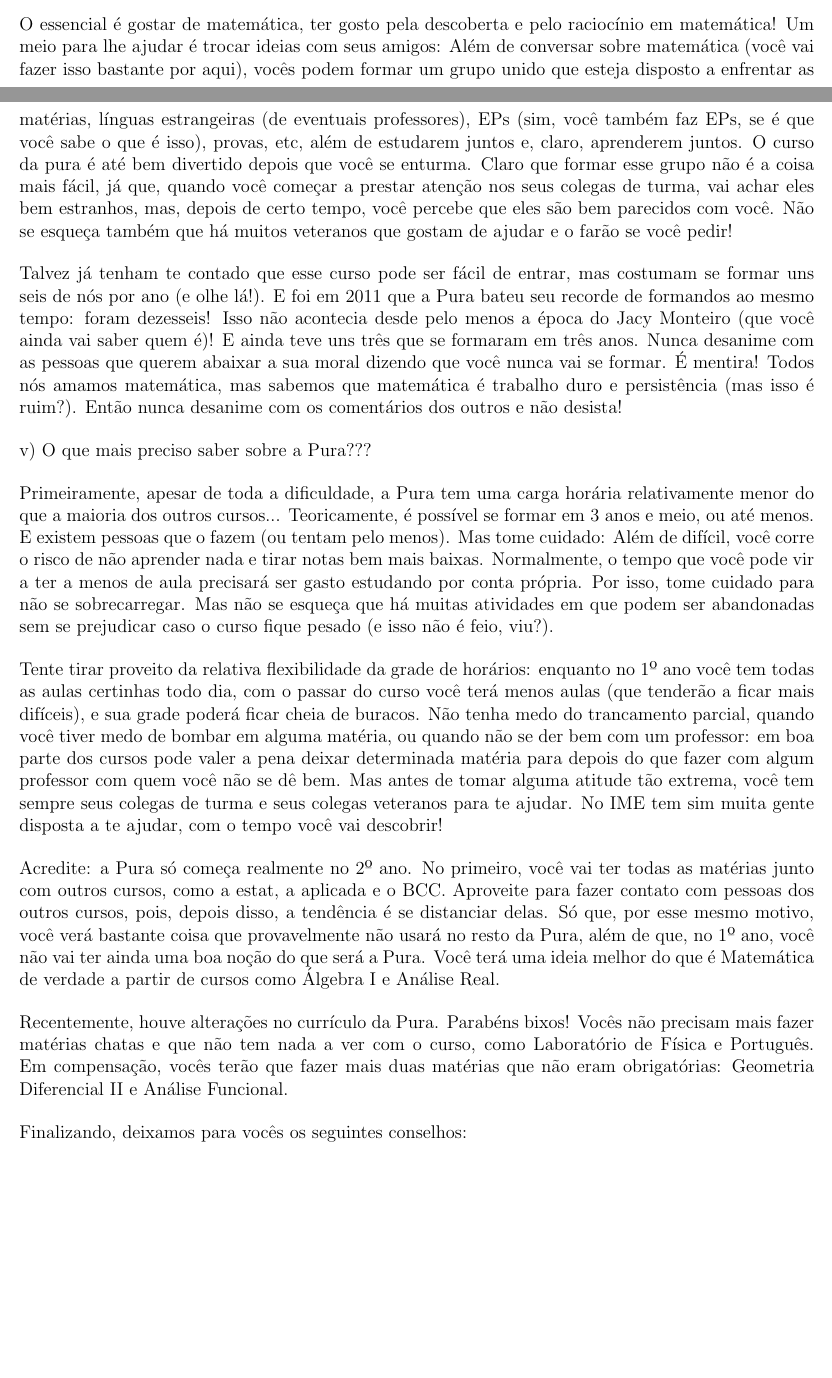
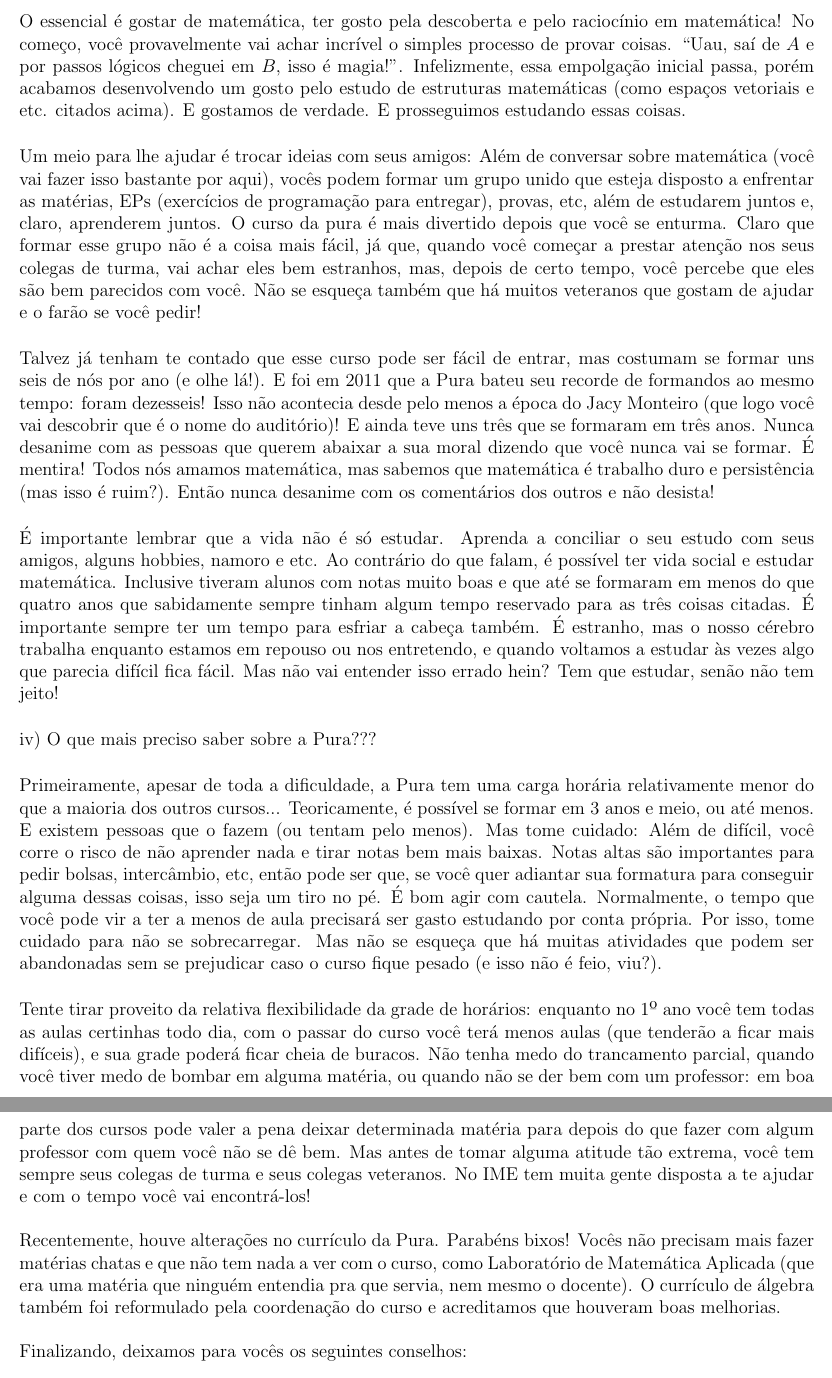
Before and after one commit to Kazuo256/guiadobixo, a LaTeX document (src/GuiaDoBixo.tex, which reads src/cursos_pura.tex): two parts of pages 20 and 21 of 70 before the commit and two parts of pages 21 and 22 of 70 after it, joined at a grey line, cut so that both start at the same text, the shorter picture padded with empty space. Compiled offline with pdfLaTeX.

Commit message:
cursos_pura Atualizado.

```diff
--- a/src/cursos_pura.tex
+++ b/src/cursos_pura.tex
@@ -36,30 +48,56 @@ empresas... Enfim, a vida se torna muito mais fácil se você é matemático.
 
 iii) Como lidar com o curso da Pura?
 
-O essencial é gostar de matemática, ter gosto pela descoberta e pelo raciocínio em matemática! Um meio para lhe ajudar é trocar ideias com seus amigos: Além de conversar sobre matemática (você vai fazer isso bastante por aqui), vocês podem formar um grupo unido que esteja
-disposto a enfrentar as matérias, línguas estrangeiras (de eventuais
-professores), EPs (sim, você também faz EPs, se é que você sabe o que é isso),
-provas, etc, além de estudarem juntos e, claro, aprenderem juntos. O curso da pura
-é até bem divertido depois que você se enturma. Claro que
+O essencial é gostar de matemática, ter gosto pela descoberta e pelo raciocínio
+em matemática! No começo, você provavelmente vai achar incrível o simples processo
+de provar coisas. ``Uau, saí de $A$ e por passos lógicos cheguei em $B$, isso é
+magia!''. Infelizmente, essa empolgação inicial passa, porém acabamos desenvolvendo
+um gosto pelo estudo de estruturas matemáticas (como espaços vetoriais e etc.
+citados acima). E gostamos de verdade. E prosseguimos estudando essas coisas.
+
+Um meio para lhe ajudar é trocar ideias com seus amigos: Além de conversar
+sobre matemática (você vai fazer isso bastante por aqui), vocês podem formar um
+grupo unido que esteja disposto a enfrentar as matérias, EPs (exercícios de
+programação para entregar), provas, etc, além de estudarem juntos e, claro,
+aprenderem juntos. O curso da pura é mais divertido depois que você se enturma. Claro que
 formar esse grupo não é a coisa mais fácil, já que, quando você começar a
 prestar atenção nos seus colegas de turma, vai achar eles bem estranhos, mas,
-depois de certo tempo, você percebe que eles são bem parecidos com você. Não se esqueça também que há muitos veteranos que gostam de ajudar e o farão se você pedir!
+depois de certo tempo, você percebe que eles são bem parecidos com você. Não se
+esqueça também que há muitos veteranos que gostam de ajudar e o farão se você pedir!
 
 Talvez já tenham te contado que esse curso pode ser fácil de entrar, mas
-costumam se formar uns seis de nós por ano (e olhe lá!). E foi em 2011 que a Pura bateu seu recorde de formandos ao mesmo tempo:
-foram dezesseis! Isso não acontecia desde pelo menos a época do Jacy Monteiro (que
-você ainda vai saber quem é)! E ainda teve uns três que se formaram em
-três anos. Nunca desanime com as pessoas que querem abaixar a sua moral dizendo que você nunca vai se formar. É mentira! Todos nós amamos matemática, mas sabemos que matemática é trabalho duro e persistência (mas isso é ruim?). Então nunca desanime com os comentários dos outros e não desista!
+costumam se formar uns seis de nós por ano (e olhe lá!). E foi em 2011 que a Pura
+bateu seu recorde de formandos ao mesmo tempo: foram dezesseis! Isso não acontecia
+desde pelo menos a época do Jacy Monteiro (que logo você vai descobrir que é o
+nome do auditório)! E ainda teve uns três que se formaram em
+três anos. Nunca desanime com as pessoas que querem abaixar a sua moral dizendo
+que você nunca vai se formar. É mentira! Todos nós amamos matemática, mas sabemos
+que matemática é trabalho duro e persistência (mas isso é ruim?). Então nunca
+desanime com os comentários dos outros e não desista!
 
-v) O que mais preciso saber sobre a Pura???
+É importante lembrar que a vida não é só estudar. Aprenda a conciliar o seu estudo
+com seus amigos, alguns hobbies, namoro e etc. Ao contrário do que falam, é
+possível ter vida social e estudar matemática. Inclusive tiveram alunos com notas
+muito boas e que até se formaram em menos do que quatro anos que sabidamente
+sempre tinham algum tempo reservado para as três coisas citadas. É importante
+sempre ter um tempo para esfriar a cabeça também. É estranho, mas o nosso cérebro
+trabalha enquanto estamos em repouso ou nos entretendo, e quando voltamos a estudar
+às vezes algo que parecia difícil fica fácil. Mas não vai entender isso errado
+hein? Tem que estudar, senão não tem jeito!
+
+iv) O que mais preciso saber sobre a Pura???
 
 Primeiramente, apesar de toda a dificuldade, a Pura tem uma carga horária
 relativamente menor do que a maioria dos outros cursos... Teoricamente, é
 possível se formar em 3 anos e meio, ou até menos. E existem pessoas que o
 fazem (ou tentam pelo menos). Mas tome cuidado: Além de difícil, você
-corre o risco de não aprender nada e tirar notas bem mais baixas. Normalmente,
-o tempo que você pode vir a ter a menos de aula precisará ser gasto estudando
-por conta própria. Por isso, tome cuidado para não se sobrecarregar. Mas não se esqueça que há muitas atividades em que podem ser abandonadas sem se prejudicar  caso o curso fique pesado (e isso não é feio, viu?).
+corre o risco de não aprender nada e tirar notas bem mais baixas. Notas altas
+são importantes para pedir bolsas, intercâmbio, etc, então pode ser que, se você
+quer adiantar sua formatura para conseguir alguma dessas coisas, isso seja um
+tiro no pé. É bom agir com cautela. Normalmente, o tempo que você pode vir a ter
+a menos de aula precisará ser gasto estudando por conta própria. Por isso, tome
+cuidado para não se sobrecarregar. Mas não se esqueça que há muitas atividades
+que podem ser abandonadas sem se prejudicar caso o curso fique pesado (e isso não é feio, viu?).
 
 Tente tirar proveito da relativa flexibilidade da grade de horários: enquanto
 no 1º ano você tem todas as aulas certinhas todo dia, com o passar do
@@ -68,22 +106,25 @@ grade poderá ficar cheia de buracos. Não tenha medo do trancamento parcial,
 quando você tiver medo de bombar em alguma matéria, ou quando não se der bem com
 um professor: em boa parte dos cursos pode valer a pena deixar determinada
 matéria para depois do que fazer com algum professor com quem você não se dê
-bem. Mas antes de tomar alguma atitude tão extrema, você tem sempre seus colegas de turma e seus colegas veteranos para te ajudar. No IME tem sim muita gente disposta a te ajudar, com o tempo você vai descobrir!
+bem. Mas antes de tomar alguma atitude tão extrema, você tem sempre seus colegas
+de turma e seus colegas veteranos. No IME tem muita gente disposta a te ajudar e
+com o tempo você vai encontrá-los!
 
-Acredite: a Pura só começa realmente no 2º ano. No primeiro, você vai ter
-todas as matérias junto com outros cursos, como a estat, a aplicada e o BCC.
-Aproveite para fazer contato com pessoas dos outros cursos, pois, depois
-disso, a tendência é se distanciar delas. Só que, por esse mesmo motivo, você
-verá bastante coisa que provavelmente não usará no resto da Pura, além de que,
-no 1º ano, você não vai ter ainda uma boa noção do que será a Pura. Você
-terá uma ideia melhor do que é Matemática de verdade a partir de cursos
-como Álgebra I e Análise Real.
+
+%Esse parágrafo está muito mal escrito, arrume-o ou tire-o...
+%Acredite: a Pura só começa realmente no 2º ano. No primeiro, você vai ter
+%todas as matérias junto com outros cursos, como a estat, a aplicada e o BCC.
+%Aproveite para fazer contato com pessoas dos outros cursos, pois, depois
+%disso, a tendência é se distanciar delas. Só que, por esse mesmo motivo, você
+%verá bastante coisa que provavelmente não usará no resto da Pura, além de que,
+%no 1º ano, você não vai ter ainda uma boa noção do que será a Pura. Você
+%terá uma ideia melhor do que é Matemática de verdade a partir de cursos
+%como Anéis e Corpos e Análise Real.
 
 
 Recentemente, houve alterações no currículo da Pura. Parabéns bixos! Vocês não
 precisam mais fazer matérias chatas e que não tem nada a ver com o curso, como
-Laboratório de Física e Português. Em compensação, vocês terão que fazer mais
-duas matérias que não eram obrigatórias: Geometria Diferencial II e Análise Funcional.
+Laboratório de Matemática Aplicada (que era uma matéria que ninguém entendia pra que servia, nem mesmo o docente). O currículo de álgebra também foi reformulado pela coordenação do curso e acreditamos que houveram boas melhorias.
 
 Finalizando, deixamos para vocês os seguintes conselhos:
 \begin{enumerate}
```
Also changed, not shown: src/cursos_pura.tex (57 more changed lines).
